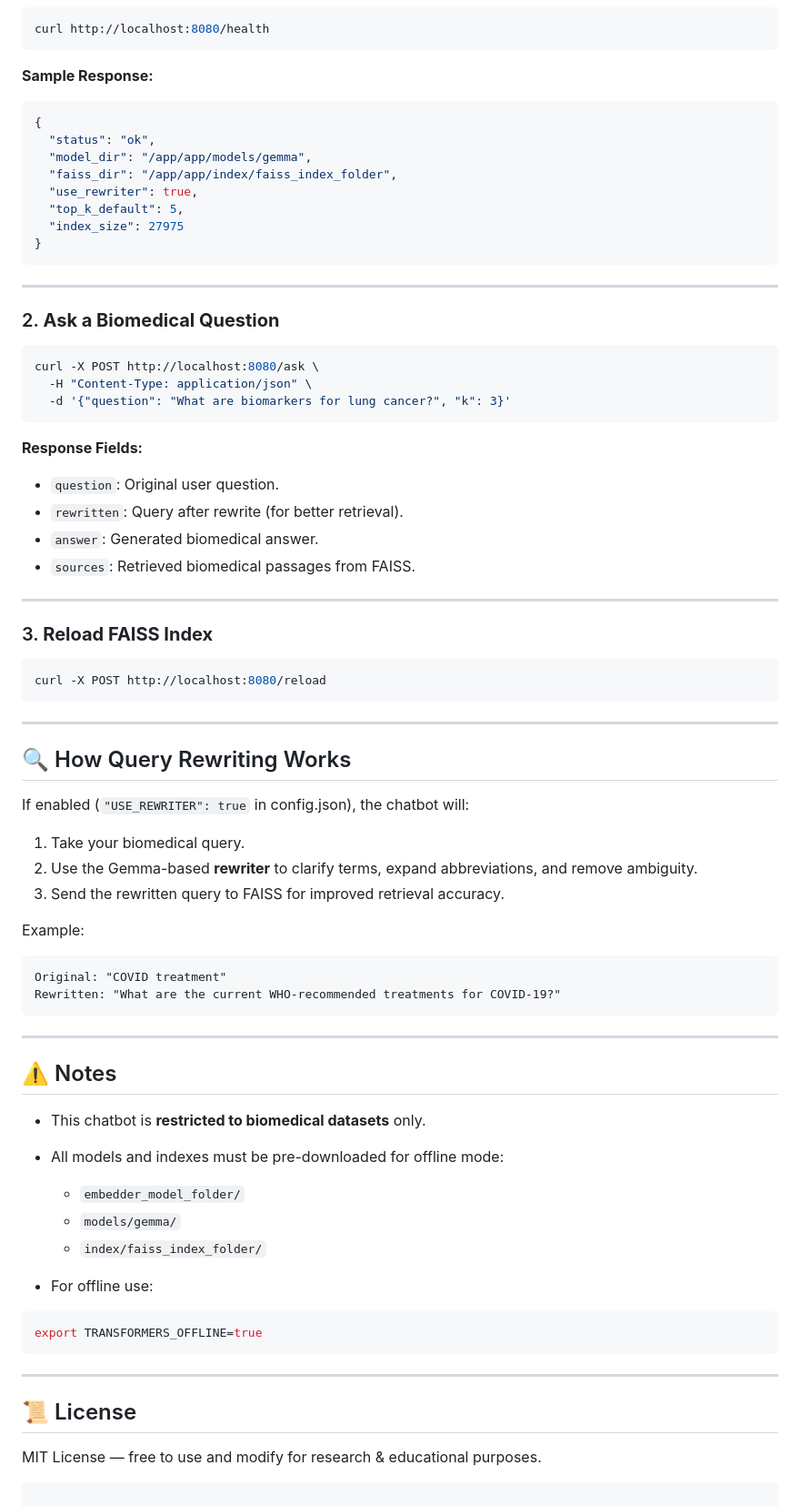
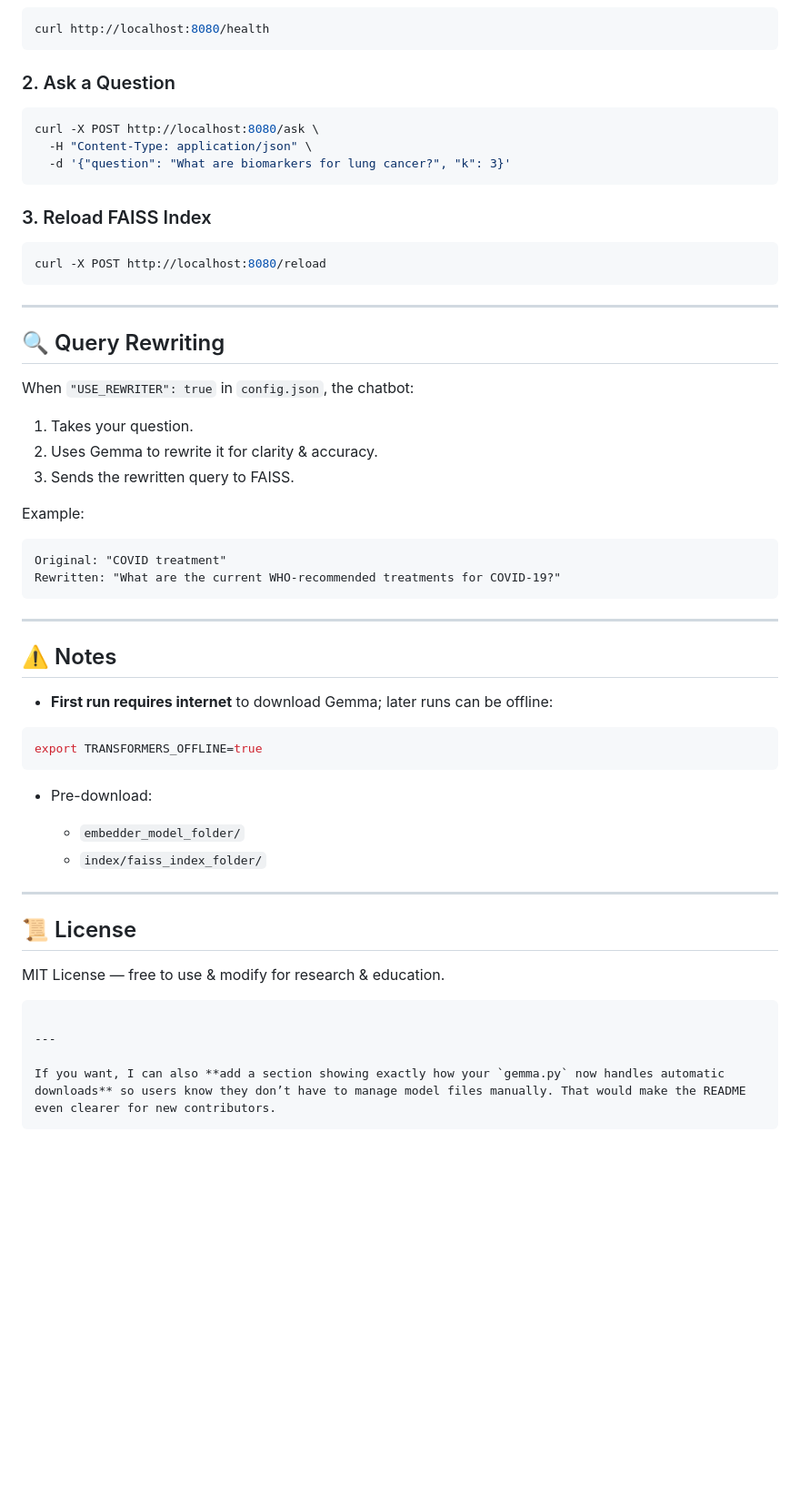
Before and after one commit to MukulGarg0097/Biomed-Rag-chatbot, a Markdown page: readme.md, the part around the change printed below. Shown: that part at 91% size. GitHub-like rendering; blank space fills up the shorter version.

````diff
--- a/readme.md
+++ b/readme.md
@@ -102,22 +102,7 @@ docker run --gpus all -p 8080:8080 rag_chatbot:latest
 curl http://localhost:8080/health
 ```
 
-**Sample Response:**
-
-```json
-{
-  "status": "ok",
-  "model_dir": "/app/app/models/gemma",
-  "faiss_dir": "/app/app/index/faiss_index_folder",
-  "use_rewriter": true,
-  "top_k_default": 5,
-  "index_size": 27975
-}
-```
-
----
-
-### 2. **Ask a Biomedical Question**
+### 2. Ask a Question
 
 ```bash
 curl -X POST http://localhost:8080/ask \
@@ -125,16 +110,7 @@ curl -X POST http://localhost:8080/ask \
   -d '{"question": "What are biomarkers for lung cancer?", "k": 3}'
 ```
 
-**Response Fields:**
-
-* `question`: Original user question.
-* `rewritten`: Query after rewrite (for better retrieval).
-* `answer`: Generated biomedical answer.
-* `sources`: Retrieved biomedical passages from FAISS.
-
----
-
-### 3. **Reload FAISS Index**
+### 3. Reload FAISS Index
 
 ```bash
 curl -X POST http://localhost:8080/reload
@@ -142,13 +118,13 @@ curl -X POST http://localhost:8080/reload
 
 ---
 
-## 🔍 How Query Rewriting Works
+## 🔍 Query Rewriting
 
-If enabled (`"USE_REWRITER": true` in config.json), the chatbot will:
+When `"USE_REWRITER": true` in `config.json`, the chatbot:
 
-1. Take your biomedical query.
-2. Use the Gemma-based **rewriter** to clarify terms, expand abbreviations, and remove ambiguity.
-3. Send the rewritten query to FAISS for improved retrieval accuracy.
+1. Takes your question.
+2. Uses Gemma to rewrite it for clarity & accuracy.
+3. Sends the rewritten query to FAISS.
 
 Example:
 
@@ -161,22 +137,26 @@ Rewritten: "What are the current WHO-recommended treatments for COVID-19?"
 
 ## ⚠️ Notes
 
-* This chatbot is **restricted to biomedical datasets** only.
-* All models and indexes must be pre-downloaded for offline mode:
-
-  * `embedder_model_folder/`
-  * `models/gemma/`
-  * `index/faiss_index_folder/`
-* For offline use:
+* **First run requires internet** to download Gemma; later runs can be offline:
 
 ```bash
 export TRANSFORMERS_OFFLINE=true
 ```
 
+* Pre-download:
+
+  * `embedder_model_folder/`
+  * `index/faiss_index_folder/`
+
 ---
 
 ## 📜 License
 
-MIT License — free to use and modify for research & educational purposes.
+MIT License — free to use & modify for research & education.
 
 ```
+
+---
+
+If you want, I can also **add a section showing exactly how your `gemma.py` now handles automatic downloads** so users know they don’t have to manage model files manually. That would make the README even clearer for new contributors.
+```
````
Also changed, not shown: other parts of readme.md (+46 -46 lines).
